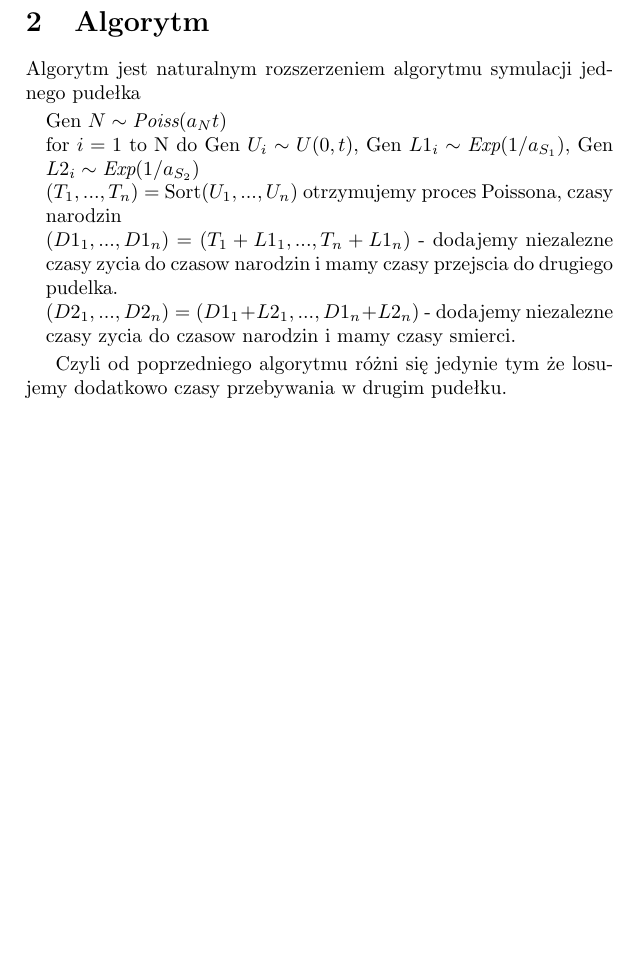
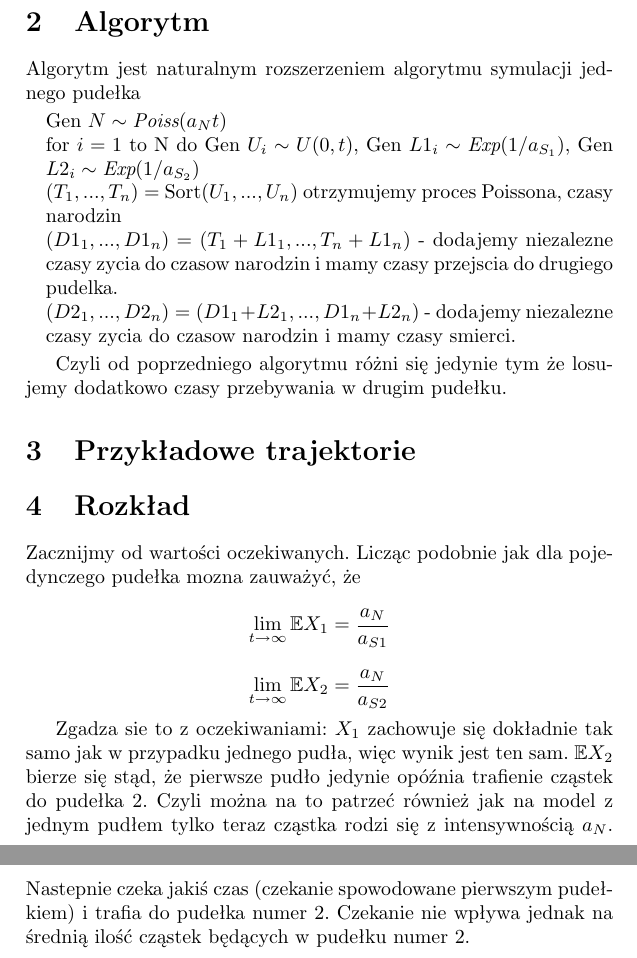
Before and after one commit to piotrekp1/StochSym-Project, a LaTeX document (dwa_pudla/Raport.tex): part of page 2 of 2 before the commit and two parts of pages 2 and 3 of 3 after it, the two joined at a grey line, cut so that both start at the same text, the shorter picture padded with empty space. Compiled offline with pdfLaTeX.

Commit message:
added expected value for two boxes

```diff
--- a/dwa_pudla/Raport.tex
+++ b/dwa_pudla/Raport.tex
@@ -47,4 +47,16 @@ Algorytm jest naturalnym rozszerzeniem algorytmu symulacji jednego pudełka
 
 Czyli od poprzedniego algorytmu różni się jedynie tym że losujemy dodatkowo czasy przebywania w drugim pudełku.
 
+\section{Przykładowe trajektorie}
+
+\section{Rozkład}
+
+Zacznijmy od wartości oczekiwanych. Licząc podobnie jak dla pojedynczego pudełka mozna zauważyć, że
+
+\[\lim_{t\rightarrow \infty}\mathbb{E}X_1 = \frac{a_N}{a_{S1}} \]
+\[\lim_{t\rightarrow \infty}\mathbb{E}X_2 = \frac{a_N}{a_{S2}} \]
+
+Zgadza sie to z oczekiwaniami:
+$X_1$ zachowuje się dokładnie tak samo jak w przypadku jednego pudła, więc wynik jest ten sam. $\mathbb{E}X_2$ bierze się stąd, że pierwsze pudło jedynie opóźnia trafienie cząstek do pudełka 2. Czyli można na to patrzeć również jak na model z jednym pudłem tylko teraz cząstka rodzi się z intensywnością $a_N$. Nastepnie czeka jakiś czas (czekanie spowodowane pierwszym pudełkiem) i trafia do pudełka numer 2. Czekanie nie wpływa jednak na średnią ilość cząstek będących w pudełku numer 2.
+
 \end{document}
```
Also changed, not shown: dwa_pudla/Raport.pdf, 4 other files.
